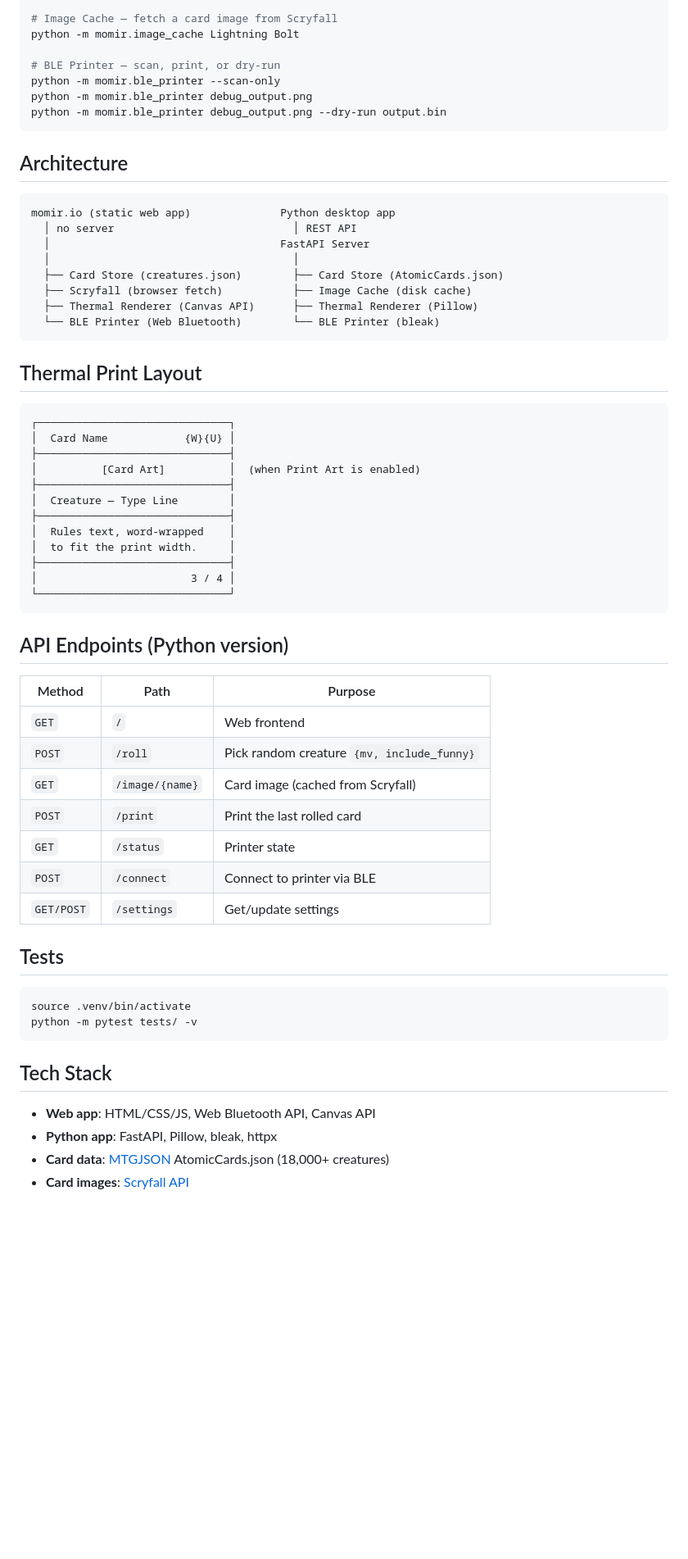
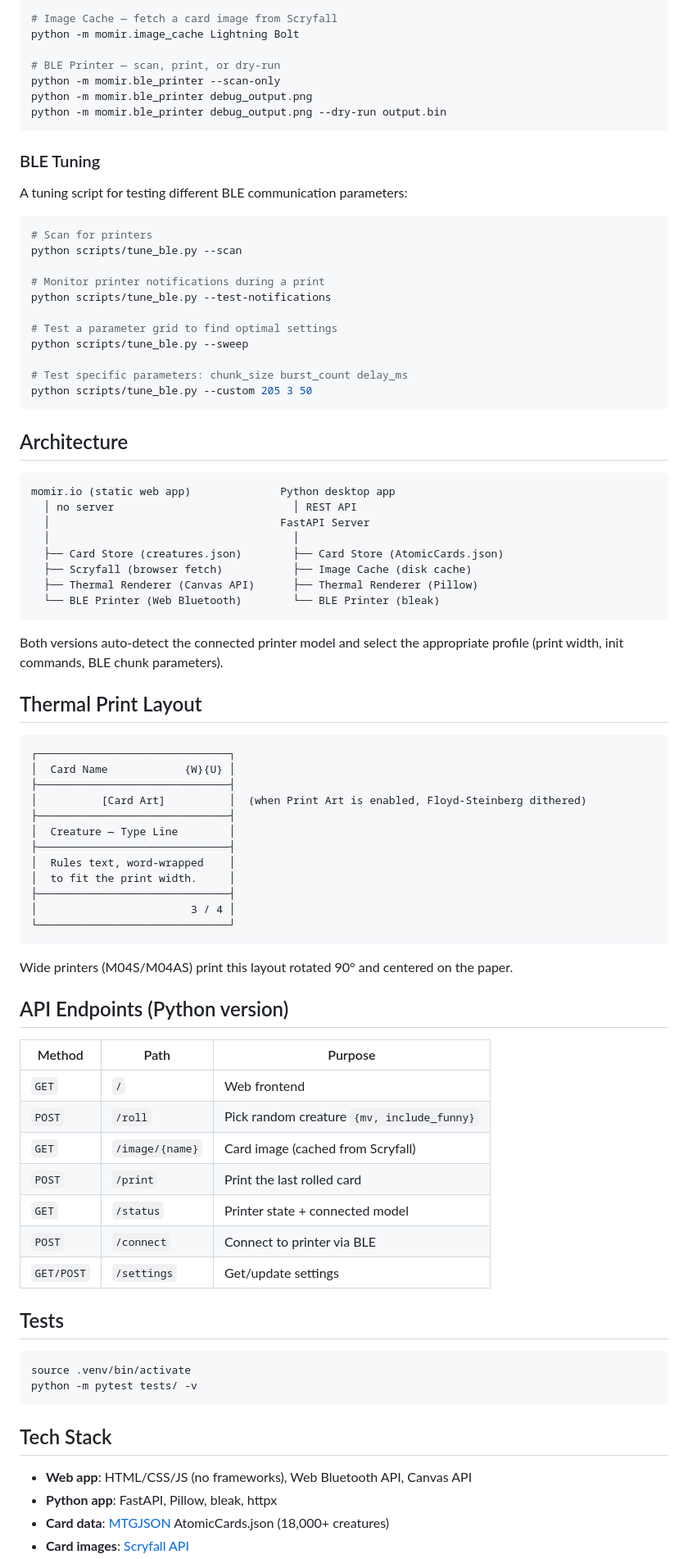
Before and after one commit to Devin-Cooper/momir-printer, a Markdown page: README.md, the part around one of its changes. Shown at 82% size. Rendered like a GitHub page; blank space fills up the shorter version.

````diff
--- a/README.md
+++ b/README.md
@@ -101,6 +112,24 @@ python -m momir.ble_printer debug_output.png
 python -m momir.ble_printer debug_output.png --dry-run output.bin
 ```
 
+### BLE Tuning
+
+A tuning script for testing different BLE communication parameters:
+
+```bash
+# Scan for printers
+python scripts/tune_ble.py --scan
+
+# Monitor printer notifications during a print
+python scripts/tune_ble.py --test-notifications
+
+# Test a parameter grid to find optimal settings
+python scripts/tune_ble.py --sweep
+
+# Test specific parameters: chunk_size burst_count delay_ms
+python scripts/tune_ble.py --custom 205 3 50
+```
+
 ## Architecture
 
 ```
@@ -114,13 +143,15 @@ momir.io (static web app)              Python desktop app
   └── BLE Printer (Web Bluetooth)        └── BLE Printer (bleak)
 ```
 
+Both versions auto-detect the connected printer model and select the appropriate profile (print width, init commands, BLE chunk parameters).
+
 ## Thermal Print Layout
 
 ```
 ┌──────────────────────────────┐
 │  Card Name            {W}{U} │
 ├──────────────────────────────┤
-│          [Card Art]          │  (when Print Art is enabled)
+│          [Card Art]          │  (when Print Art is enabled, Floyd-Steinberg dithered)
 ├──────────────────────────────┤
 │  Creature — Type Line        │
 ├──────────────────────────────┤
@@ -131,6 +162,8 @@ momir.io (static web app)              Python desktop app
 └──────────────────────────────┘
 ```
 
+Wide printers (M04S/M04AS) print this layout rotated 90° and centered on the paper.
+
 ## API Endpoints (Python version)
 
 | Method | Path | Purpose |
@@ -139,7 +172,7 @@ momir.io (static web app)              Python desktop app
 | `POST` | `/roll` | Pick random creature `{mv, include_funny}` |
 | `GET` | `/image/{name}` | Card image (cached from Scryfall) |
 | `POST` | `/print` | Print the last rolled card |
-| `GET` | `/status` | Printer state |
+| `GET` | `/status` | Printer state + connected model |
 | `POST` | `/connect` | Connect to printer via BLE |
 | `GET/POST` | `/settings` | Get/update settings |
 
@@ -152,7 +185,7 @@ python -m pytest tests/ -v
 
 ## Tech Stack
 
-- **Web app**: HTML/CSS/JS, Web Bluetooth API, Canvas API
+- **Web app**: HTML/CSS/JS (no frameworks), Web Bluetooth API, Canvas API
 - **Python app**: FastAPI, Pillow, bleak, httpx
 - **Card data**: [MTGJSON](https://mtgjson.com) AtomicCards.json (18,000+ creatures)
 - **Card images**: [Scryfall API](https://scryfall.com/docs/api)
````
Also changed, not shown: other parts of README.md (+22 -10 lines).
